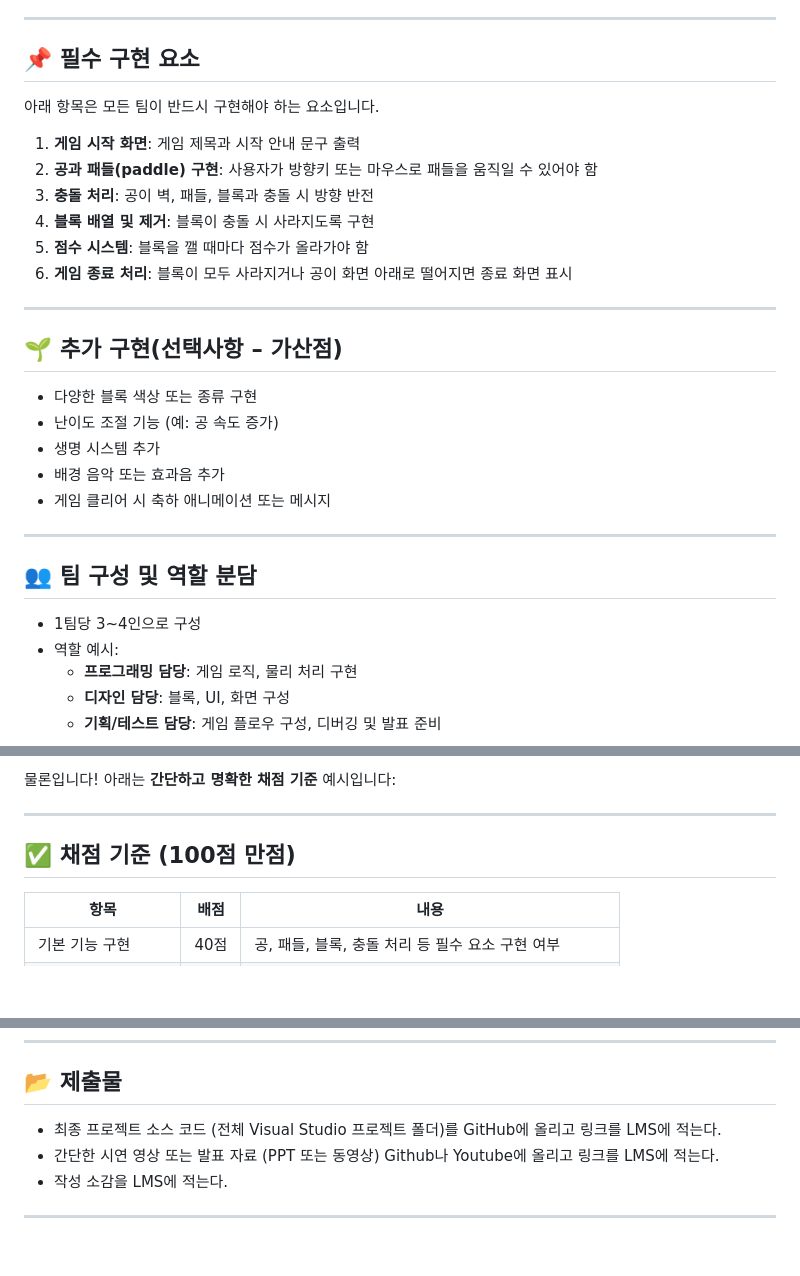
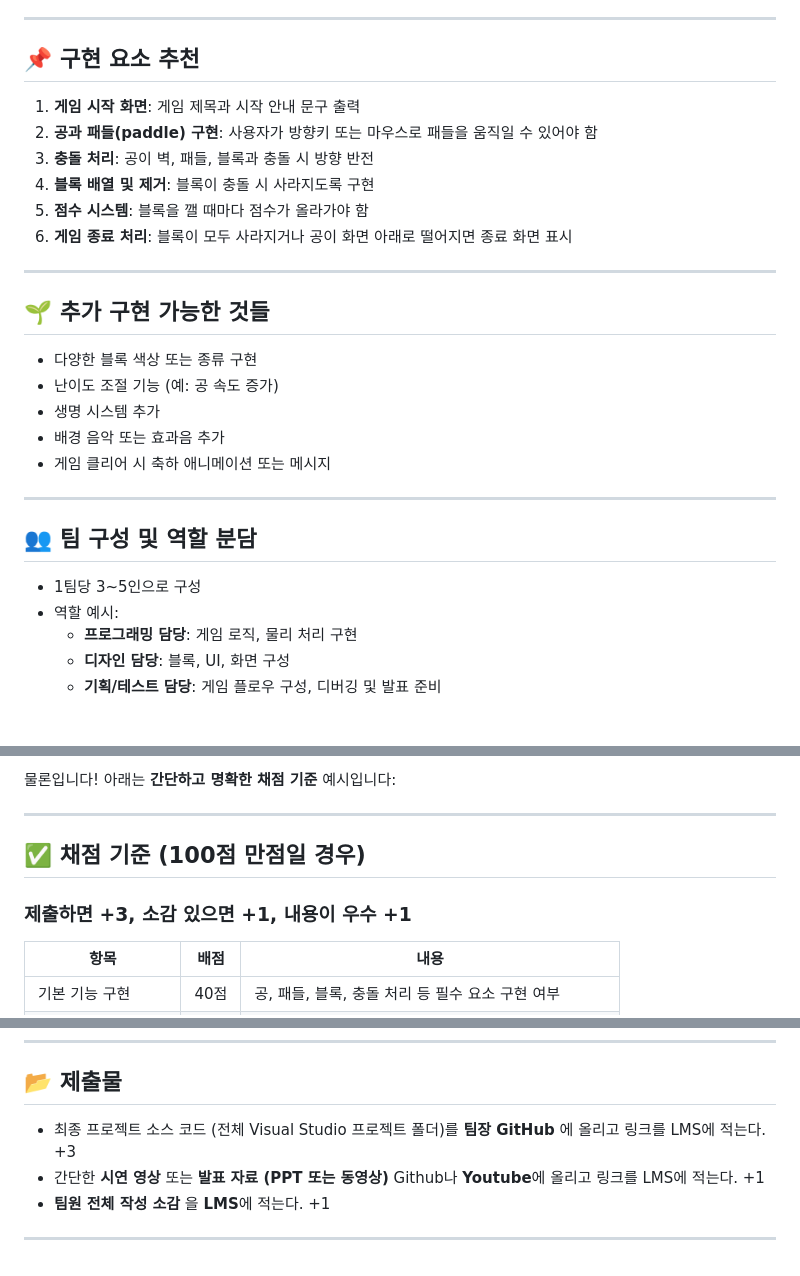
Before and after one commit to jcshim/c, a Markdown page: raylib/TeamReport.md, 3 parts joined by grey strips. GitHub-like rendering; blank space fills up the shorter version.

```diff
--- a/raylib/TeamReport.md
+++ b/raylib/TeamReport.md
@@ -25,8 +25,7 @@
 
 ---
 
-## 📌 필수 구현 요소
-아래 항목은 모든 팀이 반드시 구현해야 하는 요소입니다.
+## 📌 구현 요소 추천
 
 1. **게임 시작 화면**: 게임 제목과 시작 안내 문구 출력
 2. **공과 패들(paddle) 구현**: 사용자가 방향키 또는 마우스로 패들을 움직일 수 있어야 함
@@ -37,7 +36,7 @@
 
 ---
 
-## 🌱 추가 구현(선택사항 – 가산점)
+## 🌱 추가 구현 가능한 것들
 - 다양한 블록 색상 또는 종류 구현
 - 난이도 조절 기능 (예: 공 속도 증가)
 - 생명 시스템 추가
@@ -47,7 +46,7 @@
 ---
 
 ## 👥 팀 구성 및 역할 분담
-- 1팀당 3~4인으로 구성
+- 1팀당 3~5인으로 구성
 - 역할 예시:
   - **프로그래밍 담당**: 게임 로직, 물리 처리 구현
   - **디자인 담당**: 블록, UI, 화면 구성
@@ -81,7 +80,8 @@
 
 ---
 
-## ✅ **채점 기준 (100점 만점)**
+## ✅ **채점 기준 (100점 만점일 경우)**
+### 제출하면 +3, 소감 있으면 +1, 내용이 우수 +1
 
 | 항목 | 배점 | 내용 |
 |------|------|------|
@@ -93,8 +93,8 @@
 
 ---
 ## 📂 제출물
-- 최종 프로젝트 소스 코드 (전체 Visual Studio 프로젝트 폴더)를 GitHub에 올리고 링크를 LMS에 적는다.
-- 간단한 시연 영상 또는 발표 자료 (PPT 또는 동영상) Github나 Youtube에 올리고 링크를 LMS에 적는다.
-- 작성 소감을 LMS에 적는다.
+- 최종 프로젝트 소스 코드 (전체 Visual Studio 프로젝트 폴더)를 **팀장 GitHub** 에 올리고 링크를 LMS에 적는다. +3
+- 간단한 **시연 영상** 또는 **발표 자료 (PPT 또는 동영상)** Github나 **Youtube**에 올리고 링크를 LMS에 적는다. +1
+- **팀원 전체 작성 소감** 을 **LMS**에 적는다. +1
 
 ---
```
